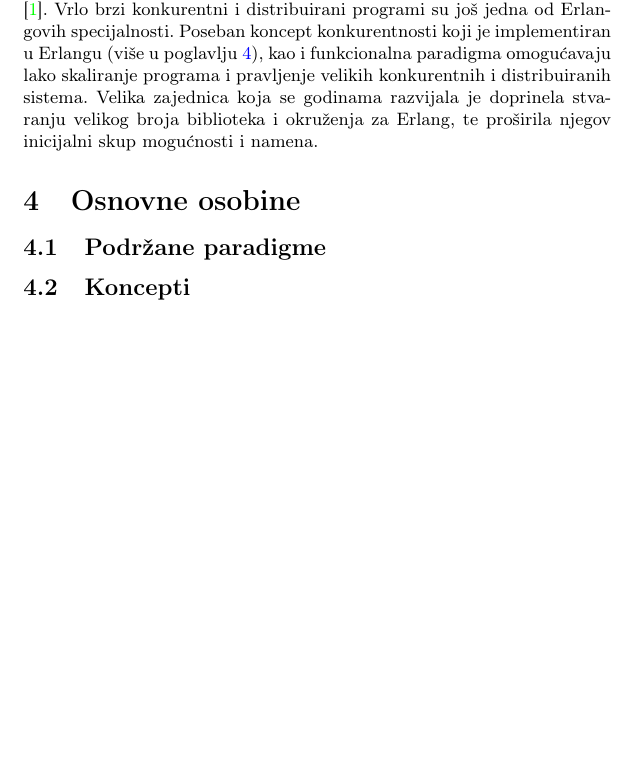
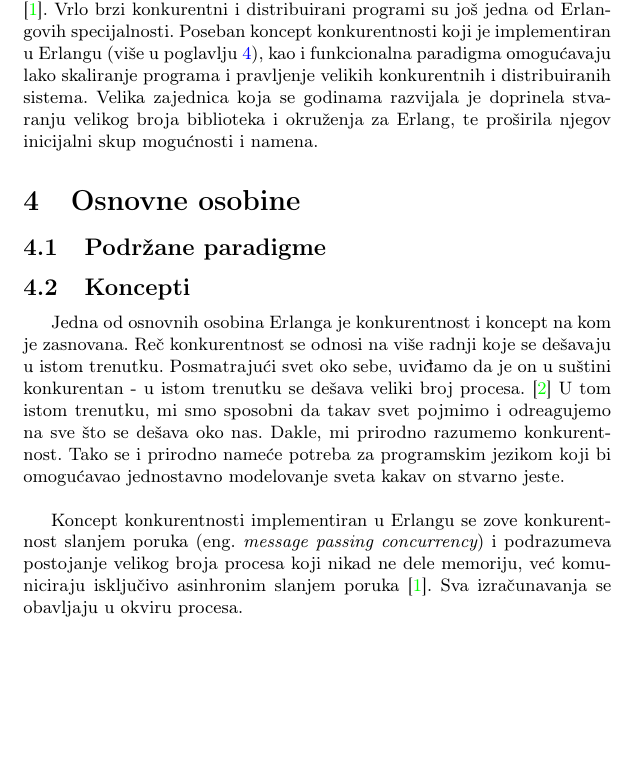
Before and after one commit to daviddimic/msnr, a LaTeX document (Erlang_Jevtic_Mrdak_Dimic_Gajic.tex): part of page 3 of 5, cut so that both start at the same text, the shorter picture padded with empty space. Compiled offline with pdfLaTeX.

Commit message:
Concurrency concept introduced.

```diff
--- a/Erlang_Jevtic_Mrdak_Dimic_Gajic.tex
+++ b/Erlang_Jevtic_Mrdak_Dimic_Gajic.tex
@@ -132,6 +132,16 @@ inicijalni skup mogućnosti i namena.
 \subsection{Koncepti}
 \label{subsec:koncepti}
 
+Jedna od osnovnih osobina Erlanga je konkurentnost i koncept na kom je zasnovana.
+Reč konkurentnost se odnosi na više radnji koje se dešavaju u istom trenutku. Posmatrajući svet oko
+sebe, uviđamo da je on u suštini konkurentan - u istom trenutku se dešava veliki broj procesa. \cite{phdthesis}
+U tom istom trenutku, mi smo sposobni da takav svet pojmimo i odreagujemo na sve što se dešava oko nas. Dakle, mi prirodno razumemo konkurentnost.
+Tako se i prirodno nameće potreba za programskim jezikom koji bi omogućavao jednostavno modelovanje sveta kakav on stvarno jeste. \\
+
+Koncept konkurentnosti implementiran u Erlangu se zove konkurentnost slanjem poruka (eng.~{\em message passing concurrency})
+i podrazumeva postojanje velikog broja procesa koji nikad ne dele memoriju, već komuniciraju isključivo asinhronim slanjem poruka \cite{book_joe}.
+Sva izračunavanja se obavljaju u okviru procesa.
+
 
 \section{Okruženja (framework) i njihove karakteristike}
 \label{sec:okruzenja}
```
Also changed, not shown: Erlang_Jevtic_Mrdak_Dimic_Gajic.pdf.
